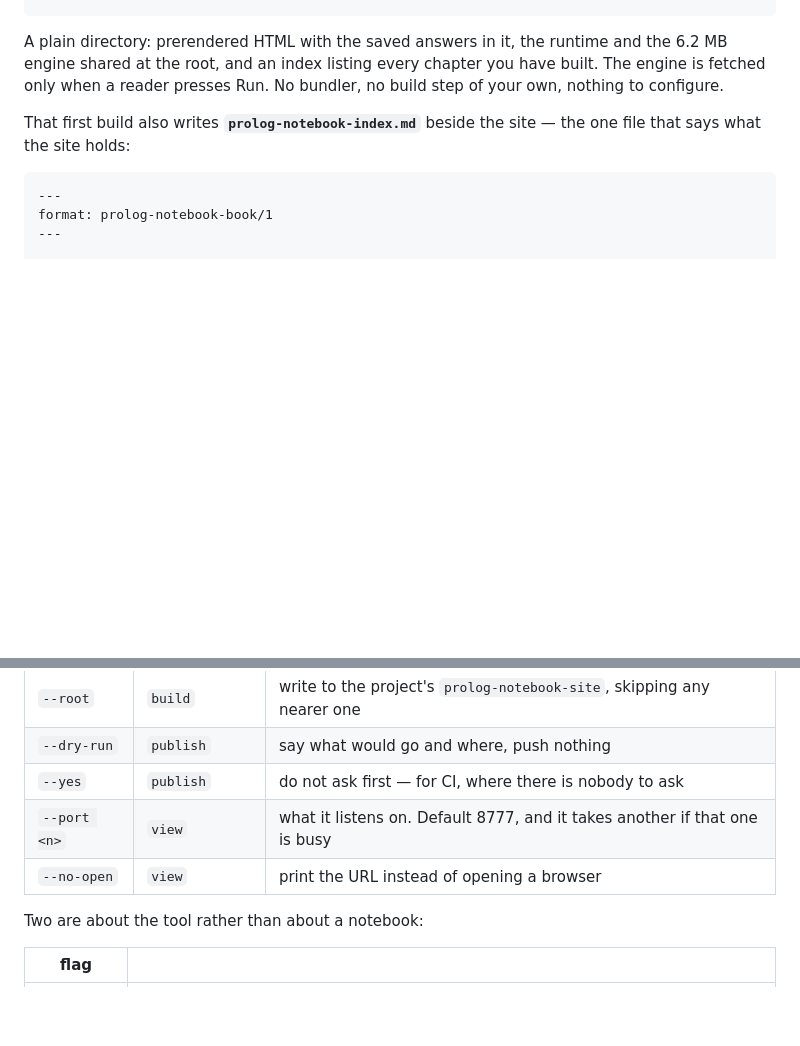
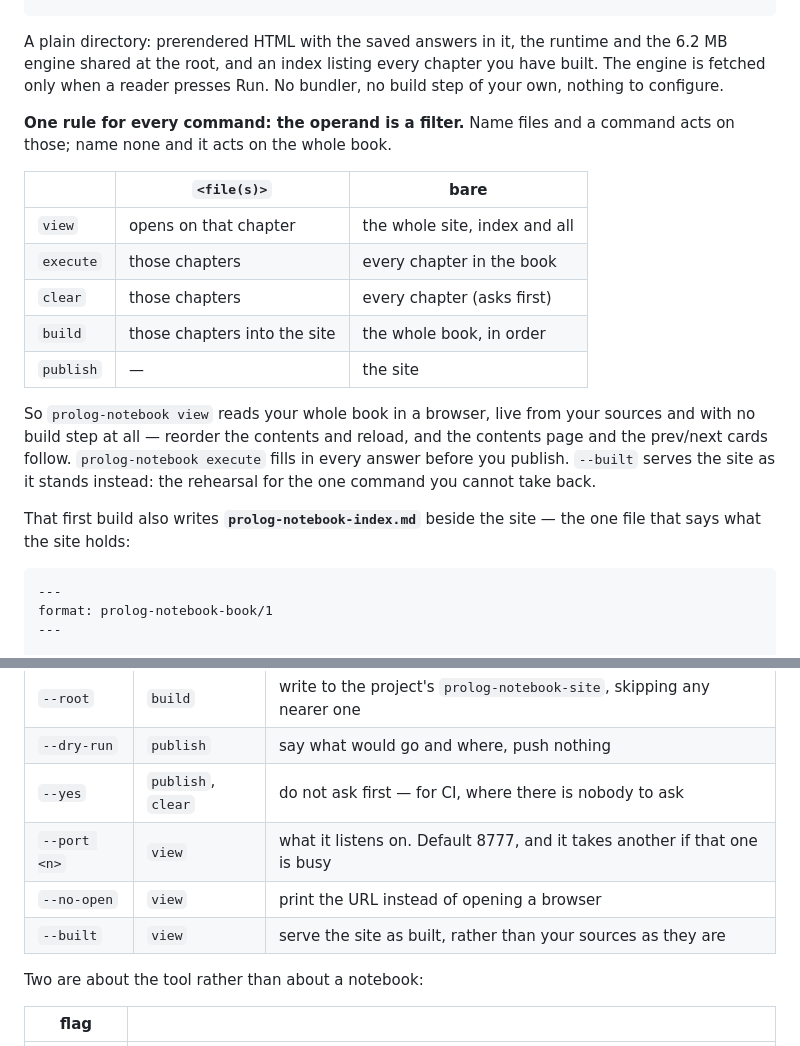
Before and after one commit to jarecsni/prolog-notebook, a Markdown page: README.md, 2 parts joined by grey strips. GitHub-like rendering; blank space fills up the shorter version.

Commit message:
📝 The operand rule, in the README and the authoring guide

```diff
--- a/README.md
+++ b/README.md
@@ -77,6 +77,23 @@ A plain directory: prerendered HTML with the saved answers in it, the runtime an
 engine shared at the root, and an index listing every chapter you have built. The engine is
 fetched only when a reader presses Run. No bundler, no build step of your own, nothing to
 configure.
+
+**One rule for every command: the operand is a filter.** Name files and a command acts on
+those; name none and it acts on the whole book.
+
+|  | `<file(s)>` | bare |
+|---|---|---|
+| `view` | opens on that chapter | the whole site, index and all |
+| `execute` | those chapters | every chapter in the book |
+| `clear` | those chapters | every chapter (asks first) |
+| `build` | those chapters into the site | the whole book, in order |
+| `publish` | — | the site |
+
+So `prolog-notebook view` reads your whole book in a browser, live from your sources and with
+no build step at all — reorder the contents and reload, and the contents page and the
+prev/next cards follow. `prolog-notebook execute` fills in every answer before you publish.
+`--built` serves the site as it stands instead: the rehearsal for the one command you cannot
+take back.
 
 That first build also writes **`prolog-notebook-index.md`** beside the site — the one file that
 says what the site holds:
@@ -189,9 +206,10 @@ Each option belongs to a command, and typing one under the wrong command tells y
 | `--out <dir>` | `build` | where the site is. Default: the nearest `prolog-notebook-site`, else one at the project root |
 | `--root` | `build` | write to the project's `prolog-notebook-site`, skipping any nearer one |
 | `--dry-run` | `publish` | say what would go and where, push nothing |
-| `--yes` | `publish` | do not ask first — for CI, where there is nobody to ask |
+| `--yes` | `publish`, `clear` | do not ask first — for CI, where there is nobody to ask |
 | `--port <n>` | `view` | what it listens on. Default 8777, and it takes another if that one is busy |
 | `--no-open` | `view` | print the URL instead of opening a browser |
+| `--built` | `view` | serve the site as built, rather than your sources as they are |
 
 Two are about the tool rather than about a notebook:
 
```
Also changed, not shown: docs/authoring.md (+8 -4 lines).
